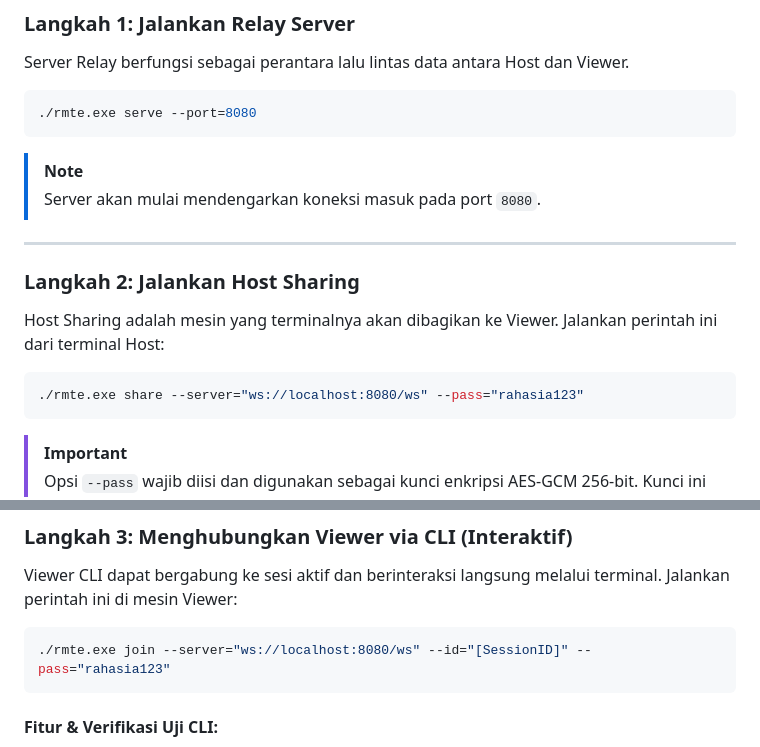
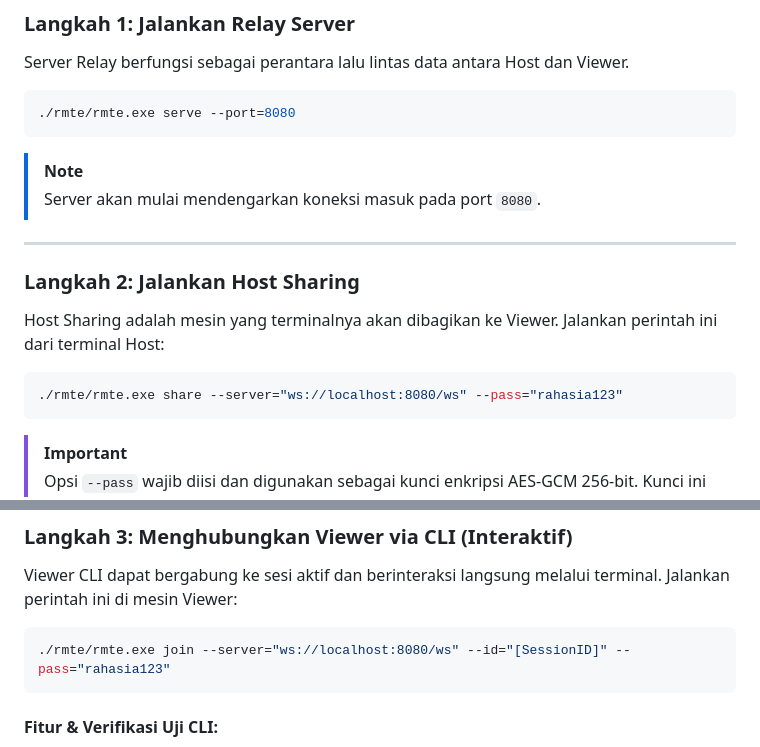
Before and after one commit to milio48/rmte, a Markdown page: README.md, 2 parts joined by grey strips. Rendered like a GitHub page.

Commit message:
docs: update README.md to reference ./rmte/rmte.exe instead of root binary

````diff
--- a/README.md
+++ b/README.md
@@ -21,7 +21,7 @@ Berikut adalah skenario pengujian lengkap untuk mensimulasikan sesi kolaborasi d
 ### Langkah 1: Jalankan Relay Server
 Server Relay berfungsi sebagai perantara lalu lintas data antara Host dan Viewer.
 ```bash
-./rmte.exe serve --port=8080
+./rmte/rmte.exe serve --port=8080
 ```
 > [!NOTE]
 > Server akan mulai mendengarkan koneksi masuk pada port `8080`.
@@ -31,7 +31,7 @@ Server Relay berfungsi sebagai perantara lalu lintas data antara Host dan Viewer
 ### Langkah 2: Jalankan Host Sharing
 Host Sharing adalah mesin yang terminalnya akan dibagikan ke Viewer. Jalankan perintah ini dari terminal Host:
 ```bash
-./rmte.exe share --server="ws://localhost:8080/ws" --pass="rahasia123"
+./rmte/rmte.exe share --server="ws://localhost:8080/ws" --pass="rahasia123"
 ```
 > [!IMPORTANT]
 > Opsi `--pass` wajib diisi dan digunakan sebagai kunci enkripsi AES-GCM 256-bit. Kunci ini **tidak pernah dikirim ke server relay** (E2EE sejati).
@@ -43,7 +43,7 @@ Host Sharing adalah mesin yang terminalnya akan dibagikan ke Viewer. Jalankan pe
 ### Langkah 3: Menghubungkan Viewer via CLI (Interaktif)
  Viewer CLI dapat bergabung ke sesi aktif dan berinteraksi langsung melalui terminal. Jalankan perintah ini di mesin Viewer:
 ```bash
-./rmte.exe join --server="ws://localhost:8080/ws" --id="[SessionID]" --pass="rahasia123"
+./rmte/rmte.exe join --server="ws://localhost:8080/ws" --id="[SessionID]" --pass="rahasia123"
 ```
 
 #### Fitur & Verifikasi Uji CLI:
````
